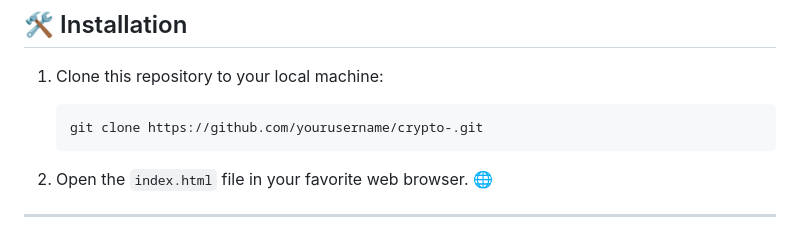
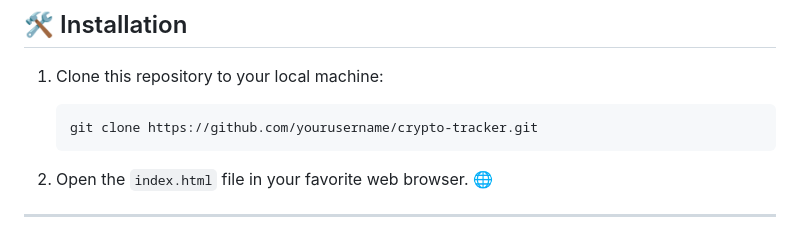
Before and after one commit to KelvCodes/CryptoBeast, a Markdown page: README.md, the part around the change. Drawn GitHub-style.

````diff
--- a/README.md
+++ b/README.md
@@ -49,7 +49,7 @@ Stay ahead in the crypto world with live updates, price charts, and historical d
 
 1. Clone this repository to your local machine:
    ```bash
-   git clone https://github.com/yourusername/crypto-.git
+   git clone https://github.com/yourusername/crypto-tracker.git
    ```
 
 2. Open the `index.html` file in your favorite web browser. 🌐
````
